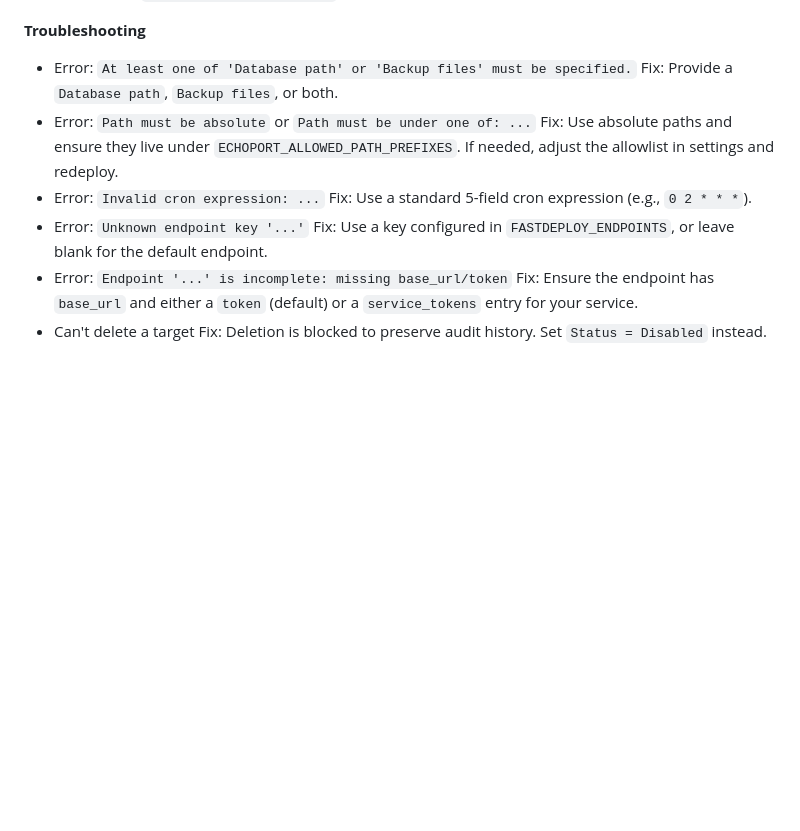
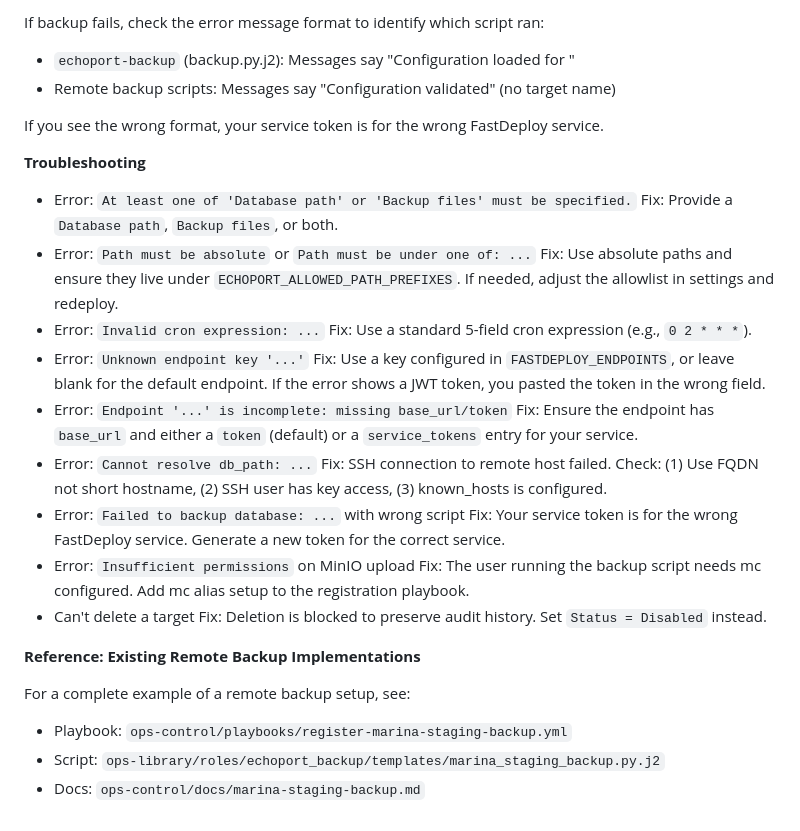
Before and after one commit to ephes/echoport, a Markdown page: docs/adding-backup-targets.md, the part around one of its changes. Rendered like a GitHub page; blank space fills up the shorter version.

```diff
--- a/docs/adding-backup-targets.md
+++ b/docs/adding-backup-targets.md
@@ -106,3 +170,10 @@ Token lookup order (when `FastDeploy endpoint key` is blank — default endpoint
+If backup fails, check the error message format to identify which script ran:
+
+- `echoport-backup` (backup.py.j2): Messages say "Configuration loaded for <target-name>"
+- Remote backup scripts: Messages say "Configuration validated" (no target name)
+
+If you see the wrong format, your service token is for the wrong FastDeploy service.
+
 **Troubleshooting**
 - Error: `At least one of 'Database path' or 'Backup files' must be specified.`
 Fix: Provide a `Database path`, `Backup files`, or both.
@@ -111,8 +182,21 @@ Fix: Use absolute paths and ensure they live under `ECHOPORT_ALLOWED_PATH_PREFIX
 - Error: `Invalid cron expression: ...`
 Fix: Use a standard 5-field cron expression (e.g., `0 2 * * *`).
 - Error: `Unknown endpoint key '...'`
-Fix: Use a key configured in `FASTDEPLOY_ENDPOINTS`, or leave blank for the default endpoint.
+Fix: Use a key configured in `FASTDEPLOY_ENDPOINTS`, or leave blank for the default endpoint. If the error shows a JWT token, you pasted the token in the wrong field.
 - Error: `Endpoint '...' is incomplete: missing base_url/token`
 Fix: Ensure the endpoint has `base_url` and either a `token` (default) or a `service_tokens` entry for your service.
+- Error: `Cannot resolve db_path: ...`
+Fix: SSH connection to remote host failed. Check: (1) Use FQDN not short hostname, (2) SSH user has key access, (3) known_hosts is configured.
+- Error: `Failed to backup database: ...` with wrong script
+Fix: Your service token is for the wrong FastDeploy service. Generate a new token for the correct service.
+- Error: `Insufficient permissions` on MinIO upload
+Fix: The user running the backup script needs mc configured. Add mc alias setup to the registration playbook.
 - Can't delete a target
 Fix: Deletion is blocked to preserve audit history. Set `Status = Disabled` instead.
+
+**Reference: Existing Remote Backup Implementations**
+
+For a complete example of a remote backup setup, see:
+- Playbook: `ops-control/playbooks/register-marina-staging-backup.yml`
+- Script: `ops-library/roles/echoport_backup/templates/marina_staging_backup.py.j2`
+- Docs: `ops-control/docs/marina-staging-backup.md`
```
Also changed, not shown: other parts of docs/adding-backup-targets.md (+64 -0 lines).
